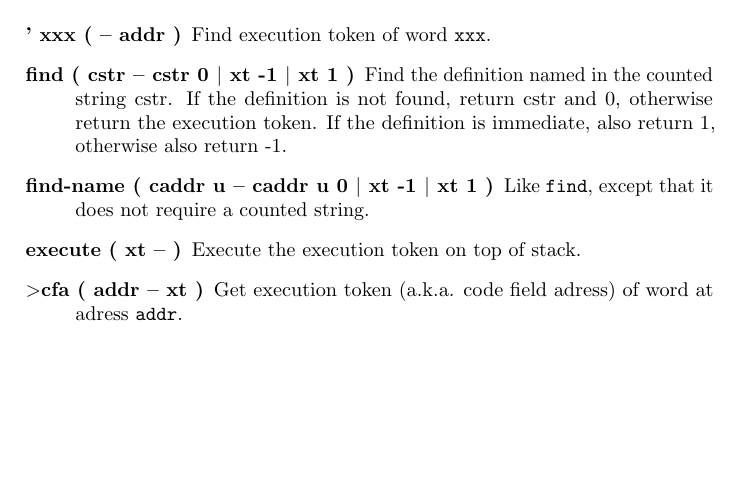
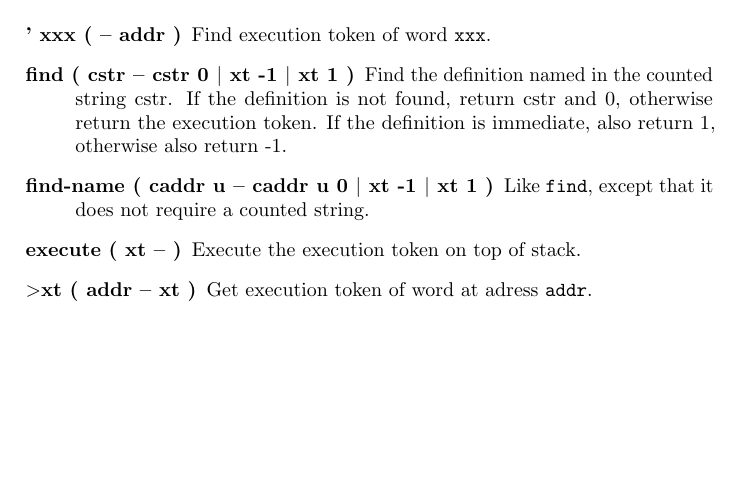
Before and after one commit to jkotlinski/durexforth, a LaTeX thesis (docs/manual.tex, which reads docs/forth.tex): part of page 20 of 32, cut so that both start at the same text. Compiled offline with pdfLaTeX.

Commit message:
renamed >cfa to >xt

```diff
--- a/docs/forth.tex
+++ b/docs/forth.tex
@@ -337,7 +337,7 @@ For more info about number formatting, read Starting Forth!
 \item[find ( cstr -- cstr 0 $\vert$ xt -1 $\vert$ xt 1 )] Find the definition named in the counted string cstr. If the definition is not found, return cstr and 0, otherwise return the execution token. If the definition is immediate, also return 1, otherwise also return -1.
 \item[find-name ( caddr u -- caddr u 0 $\vert$ xt -1 $\vert$ xt 1 )] Like \texttt{find}, except that it does not require a counted string.
 \item[execute ( xt -- )] Execute the execution token on top of stack.
-\item[$>$cfa ( addr -- xt )] Get execution token (a.k.a. code field adress) of word at adress \texttt{addr}.
+\item[$>$xt ( addr -- xt )] Get execution token of word at adress \texttt{addr}.
 
 \end{description}
 
```
Also changed, not shown: docs/forth.tex (2 more changed lines), 5 other files.
